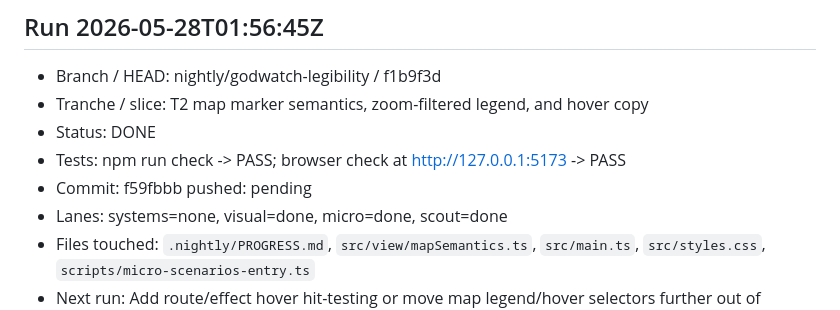
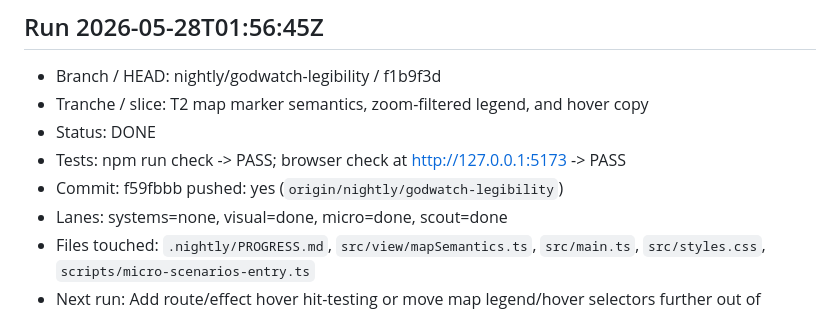
Before and after one commit to MoniVibe/Godwatch, a Markdown page: .nightly/PROGRESS.md, the part around the change. Drawn GitHub-style.

Commit message:
godwatch(nightly): mark marker semantics pushed

```diff
--- a/.nightly/PROGRESS.md
+++ b/.nightly/PROGRESS.md
@@ -20,7 +20,7 @@ Repo: `C:\dev\godwatch`
 - Tranche / slice: T2 map marker semantics, zoom-filtered legend, and hover copy
 - Status: DONE
 - Tests: npm run check -> PASS; browser check at http://127.0.0.1:5173 -> PASS
-- Commit: f59fbbb pushed: pending
+- Commit: f59fbbb pushed: yes (`origin/nightly/godwatch-legibility`)
 - Lanes: systems=none, visual=done, micro=done, scout=done
 - Files touched: `.nightly/PROGRESS.md`, `src/view/mapSemantics.ts`, `src/main.ts`, `src/styles.css`, `scripts/micro-scenarios-entry.ts`
 - Next run: Add route/effect hover hit-testing or move map legend/hover selectors further out of `main.ts` into `src/view`/`src/render` without changing sim truth.
```
